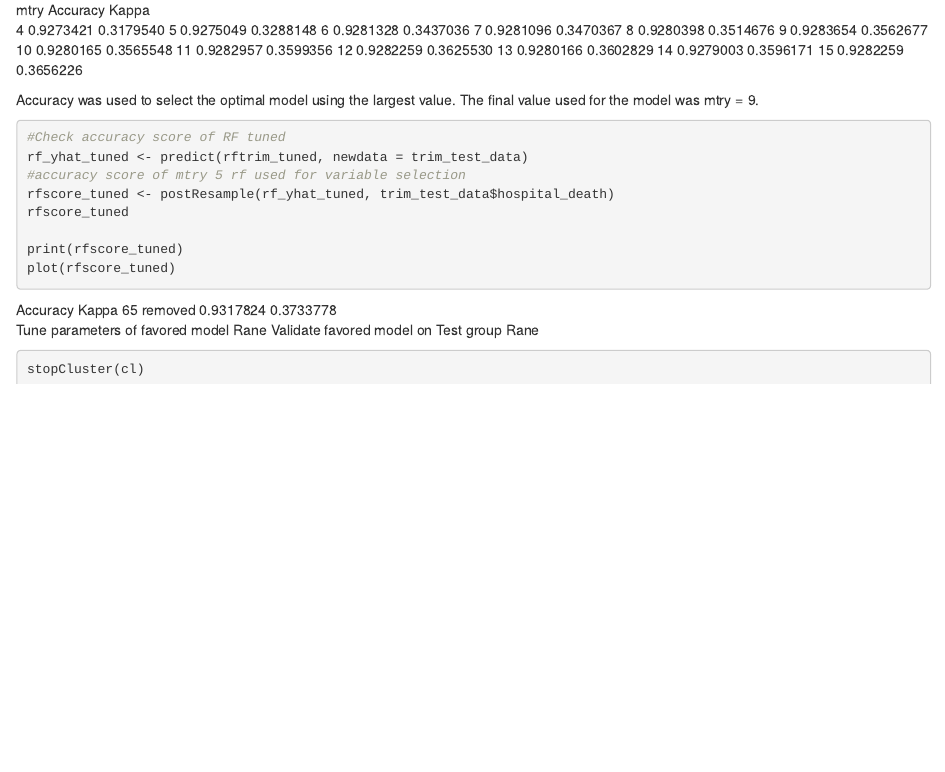
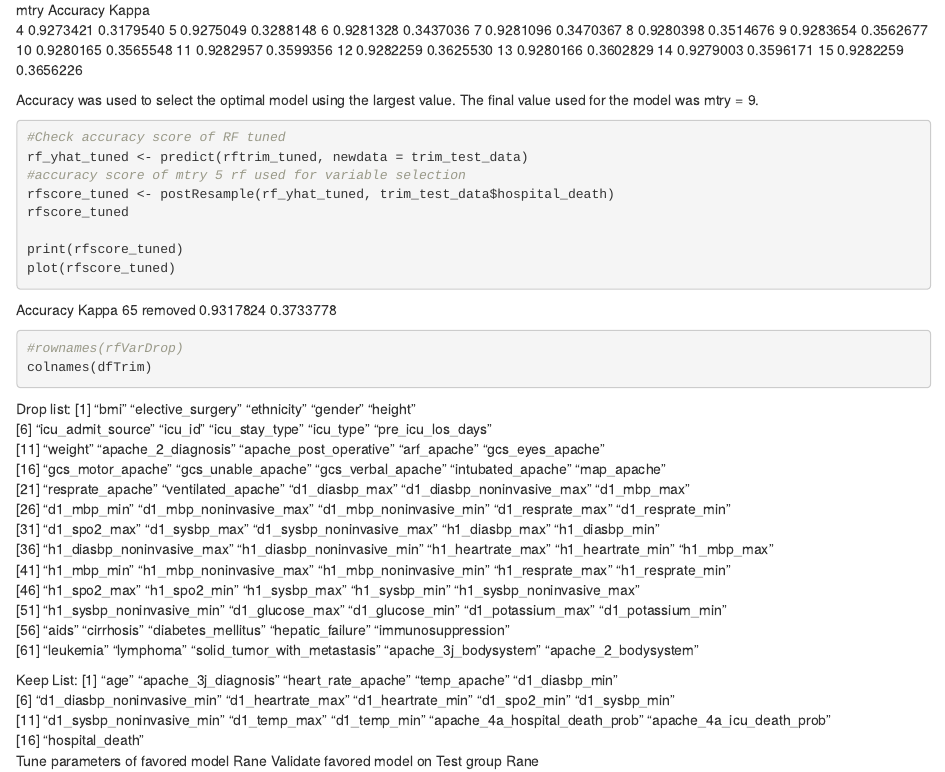
Before and after one commit to vvr9cn/patient-survival-prediction, an R Markdown document (psp.rmd): the page in a window 1100 px wide, from 4640 px down. Rendered offline with R 4.5, knitr and Pandoc, with nearby package versions; the code chunks are not run, so their results and figures are left out.

Commit message:
added drop list names and keep list

````diff
--- a/psp.rmd
+++ b/psp.rmd
@@ -336,6 +336,31 @@ plot(rfscore_tuned)
 ```
  Accuracy     Kappa  65 removed
 0.9317824 0.3733778
+
+```{r}
+#rownames(rfVarDrop)
+colnames(dfTrim)
+```
+Drop list:
+ [1] "bmi"                         "elective_surgery"            "ethnicity"                   "gender"                      "height"
+ [6] "icu_admit_source"            "icu_id"                      "icu_stay_type"               "icu_type"                    "pre_icu_los_days"
+[11] "weight"                      "apache_2_diagnosis"          "apache_post_operative"       "arf_apache"                  "gcs_eyes_apache"
+[16] "gcs_motor_apache"            "gcs_unable_apache"           "gcs_verbal_apache"           "intubated_apache"            "map_apache"
+[21] "resprate_apache"             "ventilated_apache"           "d1_diasbp_max"               "d1_diasbp_noninvasive_max"   "d1_mbp_max"
+[26] "d1_mbp_min"                  "d1_mbp_noninvasive_max"      "d1_mbp_noninvasive_min"      "d1_resprate_max"             "d1_resprate_min"
+[31] "d1_spo2_max"                 "d1_sysbp_max"                "d1_sysbp_noninvasive_max"    "h1_diasbp_max"               "h1_diasbp_min"
+[36] "h1_diasbp_noninvasive_max"   "h1_diasbp_noninvasive_min"   "h1_heartrate_max"            "h1_heartrate_min"            "h1_mbp_max"
+[41] "h1_mbp_min"                  "h1_mbp_noninvasive_max"      "h1_mbp_noninvasive_min"      "h1_resprate_max"             "h1_resprate_min"
+[46] "h1_spo2_max"                 "h1_spo2_min"                 "h1_sysbp_max"                "h1_sysbp_min"                "h1_sysbp_noninvasive_max"
+[51] "h1_sysbp_noninvasive_min"    "d1_glucose_max"              "d1_glucose_min"              "d1_potassium_max"            "d1_potassium_min"
+[56] "aids"                        "cirrhosis"                   "diabetes_mellitus"           "hepatic_failure"             "immunosuppression"
+[61] "leukemia"                    "lymphoma"                    "solid_tumor_with_metastasis" "apache_3j_bodysystem"        "apache_2_bodysystem"
+
+Keep List:
+ [1] "age"                           "apache_3j_diagnosis"           "heart_rate_apache"             "temp_apache"                   "d1_diasbp_min"
+ [6] "d1_diasbp_noninvasive_min"     "d1_heartrate_max"              "d1_heartrate_min"              "d1_spo2_min"                   "d1_sysbp_min"
+[11] "d1_sysbp_noninvasive_min"      "d1_temp_max"                   "d1_temp_min"                   "apache_4a_hospital_death_prob" "apache_4a_icu_death_prob"
+[16] "hospital_death"
 Tune parameters of favored model                                    	Rane
 Validate favored model on Test group                                	Rane
 ```{r}
````
